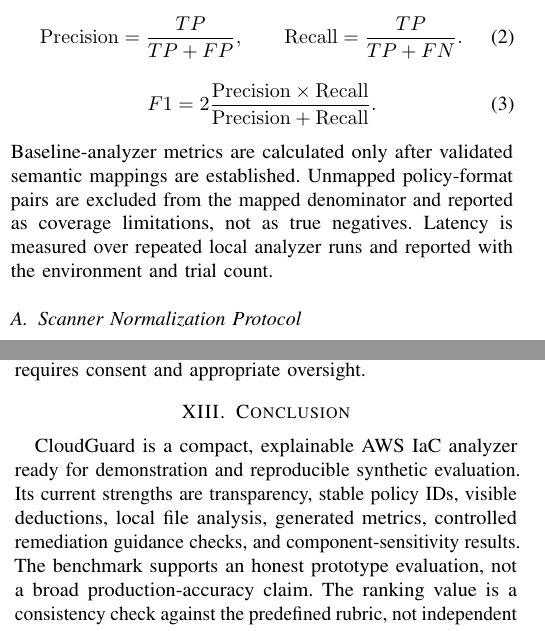
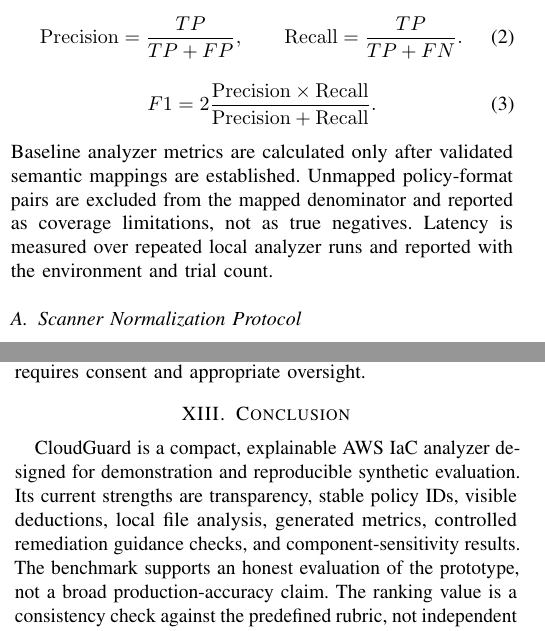
Before and after one commit to duday8329-ai/cloudguard-research, a LaTeX paper (CloudGuard_Conference_Paper.tex): two parts of the columns of pages 3 and 5 of 6, joined at a grey line, cut so that both start at the same text. Compiled offline with pdfLaTeX.

Commit message:
Polish final manuscript language

```diff
--- a/CloudGuard_Conference_Paper.tex
+++ b/CloudGuard_Conference_Paper.tex
@@ -206,7 +206,7 @@
 F1=2\frac{\mathrm{Precision}\times\mathrm{Recall}}
 {\mathrm{Precision}+\mathrm{Recall}}.
 \end{equation}
-Baseline-analyzer metrics are calculated only after validated semantic mappings are established. Unmapped policy-format pairs are excluded from the mapped denominator and reported as coverage limitations, not as true negatives. Latency is measured over repeated local analyzer runs and reported with the environment and trial count.
+Baseline analyzer metrics are calculated only after validated semantic mappings are established. Unmapped policy-format pairs are excluded from the mapped denominator and reported as coverage limitations, not as true negatives. Latency is measured over repeated local analyzer runs and reported with the environment and trial count.
 
 \subsection{Scanner Normalization Protocol}
 The baseline comparison uses a two-stage process. First, the native output of each scanner is retained without editing. Second, a normalization record maps a native rule identifier to a CloudGuard SID only when the rule's documented condition matches the CloudGuard predicate for the same resource and format. Name similarity alone is not sufficient evidence for a mapping. For example, a scanner rule about public S3 access can map to \texttt{POL\_AWS\_S3\_PUBLIC} only when its trigger condition corresponds to the public-access condition used by the benchmark. A rule that reports a broader or different condition remains unmapped.
@@ -380,7 +380,7 @@
 A larger study should add manually reviewed Terraform and CloudFormation examples while preserving policy-instance ground truth. The same files should be scanned by CloudGuard, Checkov, KICS, and Trivy using a published normalized mapping. Ranking relevance should be assigned before any system ranking is shown. Remediation cases should use native Terraform and CloudFormation validators. Any developer study requires consent and appropriate oversight.
 
 \section{Conclusion}
-CloudGuard is a compact, explainable AWS IaC analyzer ready for demonstration and reproducible synthetic evaluation. Its current strengths are transparency, stable policy IDs, visible deductions, local file analysis, generated metrics, controlled remediation guidance checks, and component-sensitivity results. The benchmark supports an honest prototype evaluation, not a broad production-accuracy claim. The ranking value is a consistency check against the predefined rubric, not independent ranking-quality evidence. These results support CloudGuard as a reproducible prototype for AWS IaC policy analysis while leaving broader comparative and deployment claims for future evaluation.
+CloudGuard is a compact, explainable AWS IaC analyzer designed for demonstration and reproducible synthetic evaluation. Its current strengths are transparency, stable policy IDs, visible deductions, local file analysis, generated metrics, controlled remediation guidance checks, and component-sensitivity results. The benchmark supports an honest evaluation of the prototype, not a broad production-accuracy claim. The ranking value is a consistency check against the predefined rubric, not independent ranking-quality evidence. These results support CloudGuard as a reproducible prototype for AWS IaC policy analysis while leaving broader comparative and deployment claims for future evaluation.
 
 \begin{thebibliography}{11}
 \bibitem{minna2026automated} F.~Minna, A.~Blaise, K.~Tuma, and F.~Massacci, ``Automated analysis of security policy violations in Helm charts,'' \emph{IEEE Trans. Dependable and Secure Computing}, vol.~23, no.~2, pp. 2519--2533, 2026, doi: 10.1109/TDSC.2025.3628213.
```
